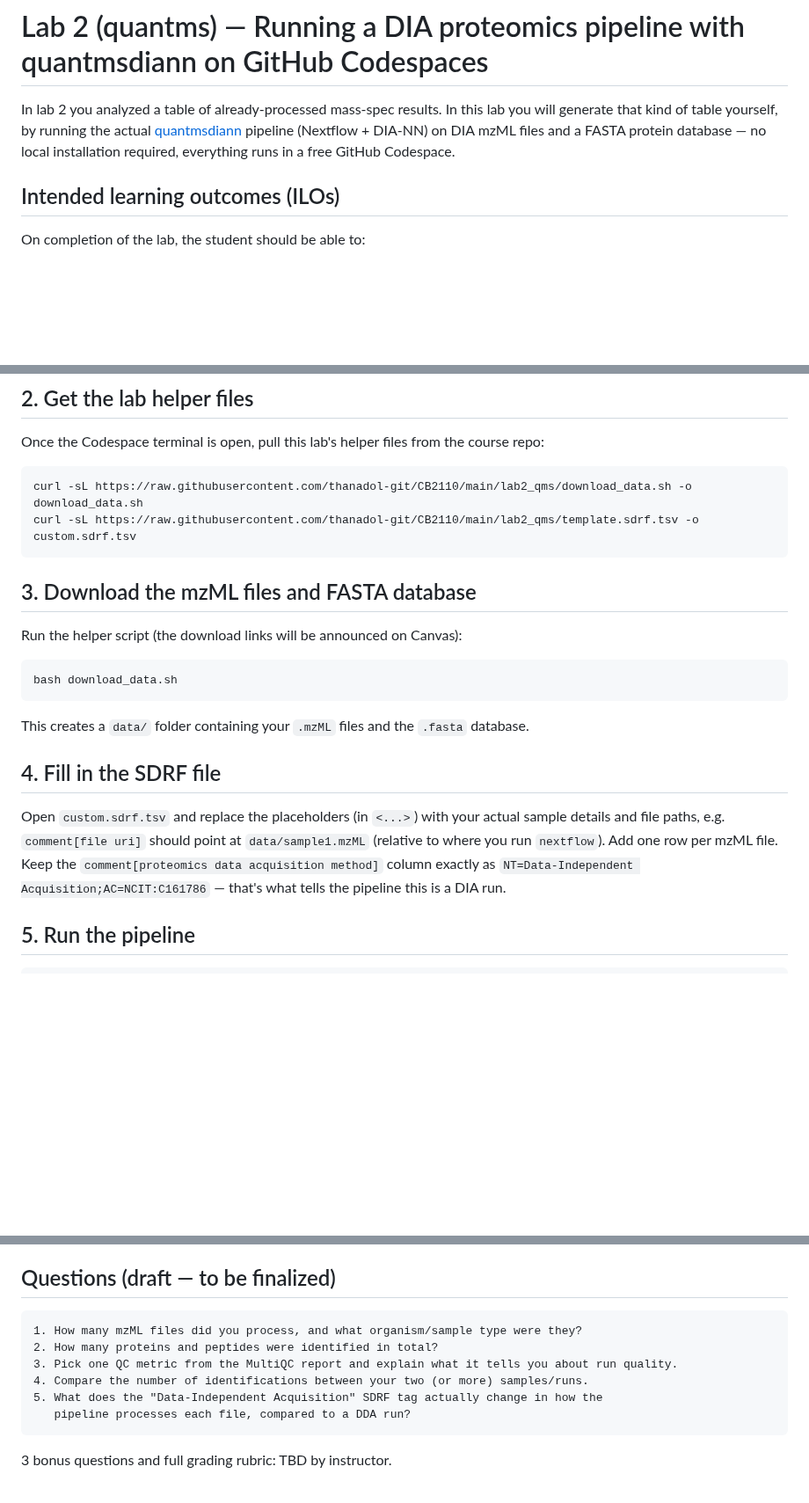
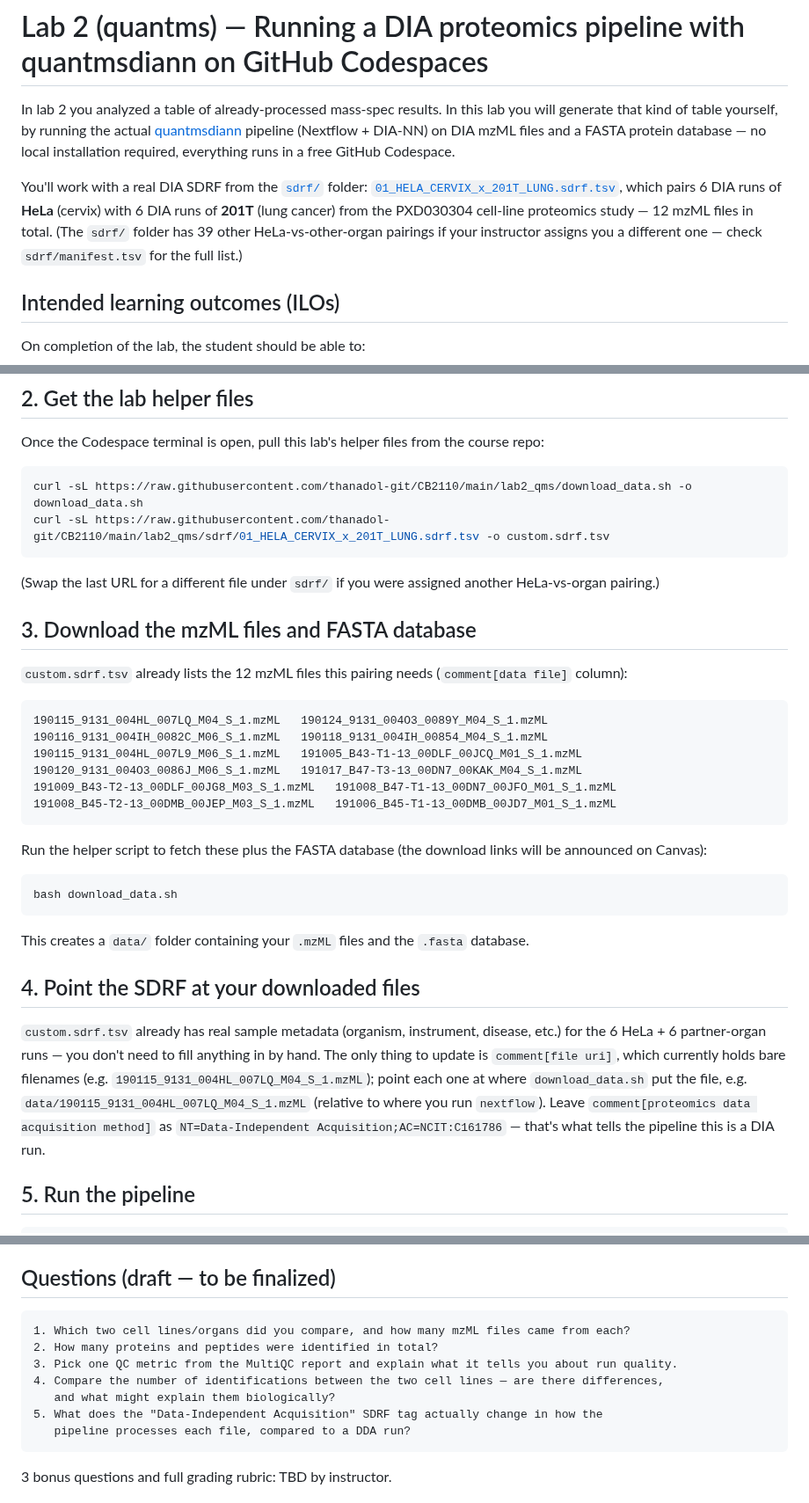
Before and after one commit to thanadol-git/CB2110, a Markdown page: lab2_qms/README.md, 3 parts joined by grey strips. Shown at 88% size. Rendered like a GitHub page; blank space fills up the shorter version.

Commit message:
add isntruction with sdrf

````diff
--- a/lab2_qms/README.md
+++ b/lab2_qms/README.md
@@ -5,6 +5,13 @@ generate that kind of table yourself, by running the actual
 [quantmsdiann](https://github.com/bigbio/quantmsdiann) pipeline (Nextflow + DIA-NN) on
 DIA mzML files and a FASTA protein database — no local installation required, everything
 runs in a free GitHub Codespace.
+
+You'll work with a real DIA SDRF from the [`sdrf/`](sdrf) folder:
+[`01_HELA_CERVIX_x_201T_LUNG.sdrf.tsv`](sdrf/01_HELA_CERVIX_x_201T_LUNG.sdrf.tsv), which
+pairs 6 DIA runs of **HeLa** (cervix) with 6 DIA runs of **201T** (lung cancer) from the
+PXD030304 cell-line proteomics study — 12 mzML files in total. (The `sdrf/` folder has 39
+other HeLa-vs-other-organ pairings if your instructor assigns you a different one — check
+`sdrf/manifest.tsv` for the full list.)
 
 ## Intended learning outcomes (ILOs)
 
@@ -41,12 +48,28 @@ Once the Codespace terminal is open, pull this lab's helper files from the cours
 
 ```bash
 curl -sL https://raw.githubusercontent.com/thanadol-git/CB2110/main/lab2_qms/download_data.sh -o download_data.sh
-curl -sL https://raw.githubusercontent.com/thanadol-git/CB2110/main/lab2_qms/template.sdrf.tsv -o custom.sdrf.tsv
+curl -sL https://raw.githubusercontent.com/thanadol-git/CB2110/main/lab2_qms/sdrf/01_HELA_CERVIX_x_201T_LUNG.sdrf.tsv -o custom.sdrf.tsv
 ```
+
+(Swap the last URL for a different file under `sdrf/` if you were assigned another
+HeLa-vs-organ pairing.)
 
 ## 3. Download the mzML files and FASTA database
 
-Run the helper script (the download links will be announced on Canvas):
+`custom.sdrf.tsv` already lists the 12 mzML files this pairing needs (`comment[data file]`
+column):
+
+```
+190115_9131_004HL_007LQ_M04_S_1.mzML   190124_9131_004O3_0089Y_M04_S_1.mzML
+190116_9131_004IH_0082C_M06_S_1.mzML   190118_9131_004IH_00854_M04_S_1.mzML
+190115_9131_004HL_007L9_M06_S_1.mzML   191005_B43-T1-13_00DLF_00JCQ_M01_S_1.mzML
+190120_9131_004O3_0086J_M06_S_1.mzML   191017_B47-T3-13_00DN7_00KAK_M04_S_1.mzML
+191009_B43-T2-13_00DLF_00JG8_M03_S_1.mzML   191008_B47-T1-13_00DN7_00JFO_M01_S_1.mzML
+191008_B45-T2-13_00DMB_00JEP_M03_S_1.mzML   191006_B45-T1-13_00DMB_00JD7_M01_S_1.mzML
+```
+
+Run the helper script to fetch these plus the FASTA database (the download links will be
+announced on Canvas):
 
 ```bash
 bash download_data.sh
@@ -54,12 +77,14 @@ bash download_data.sh
 
 This creates a `data/` folder containing your `.mzML` files and the `.fasta` database.
 
-## 4. Fill in the SDRF file
+## 4. Point the SDRF at your downloaded files
 
-Open `custom.sdrf.tsv` and replace the placeholders (in `<...>`) with your actual sample
-details and file paths, e.g. `comment[file uri]` should point at `data/sample1.mzML`
-(relative to where you run `nextflow`). Add one row per mzML file. Keep the
-`comment[proteomics data acquisition method]` column exactly as
+`custom.sdrf.tsv` already has real sample metadata (organism, instrument, disease, etc.)
+for the 6 HeLa + 6 partner-organ runs — you don't need to fill anything in by hand. The
+only thing to update is `comment[file uri]`, which currently holds bare filenames (e.g.
+`190115_9131_004HL_007LQ_M04_S_1.mzML`); point each one at where `download_data.sh` put the
+file, e.g. `data/190115_9131_004HL_007LQ_M04_S_1.mzML` (relative to where you run
+`nextflow`). Leave `comment[proteomics data acquisition method]` as
 `NT=Data-Independent Acquisition;AC=NCIT:C161786` — that's what tells the pipeline this is
 a DIA run.
 
@@ -89,10 +114,11 @@ Look inside `results/` for:
 ## Questions (draft — to be finalized)
 
 ```
-1. How many mzML files did you process, and what organism/sample type were they?
+1. Which two cell lines/organs did you compare, and how many mzML files came from each?
 2. How many proteins and peptides were identified in total?
 3. Pick one QC metric from the MultiQC report and explain what it tells you about run quality.
-4. Compare the number of identifications between your two (or more) samples/runs.
+4. Compare the number of identifications between the two cell lines — are there differences,
+   and what might explain them biologically?
 5. What does the "Data-Independent Acquisition" SDRF tag actually change in how the
    pipeline processes each file, compared to a DDA run?
 ```
````
